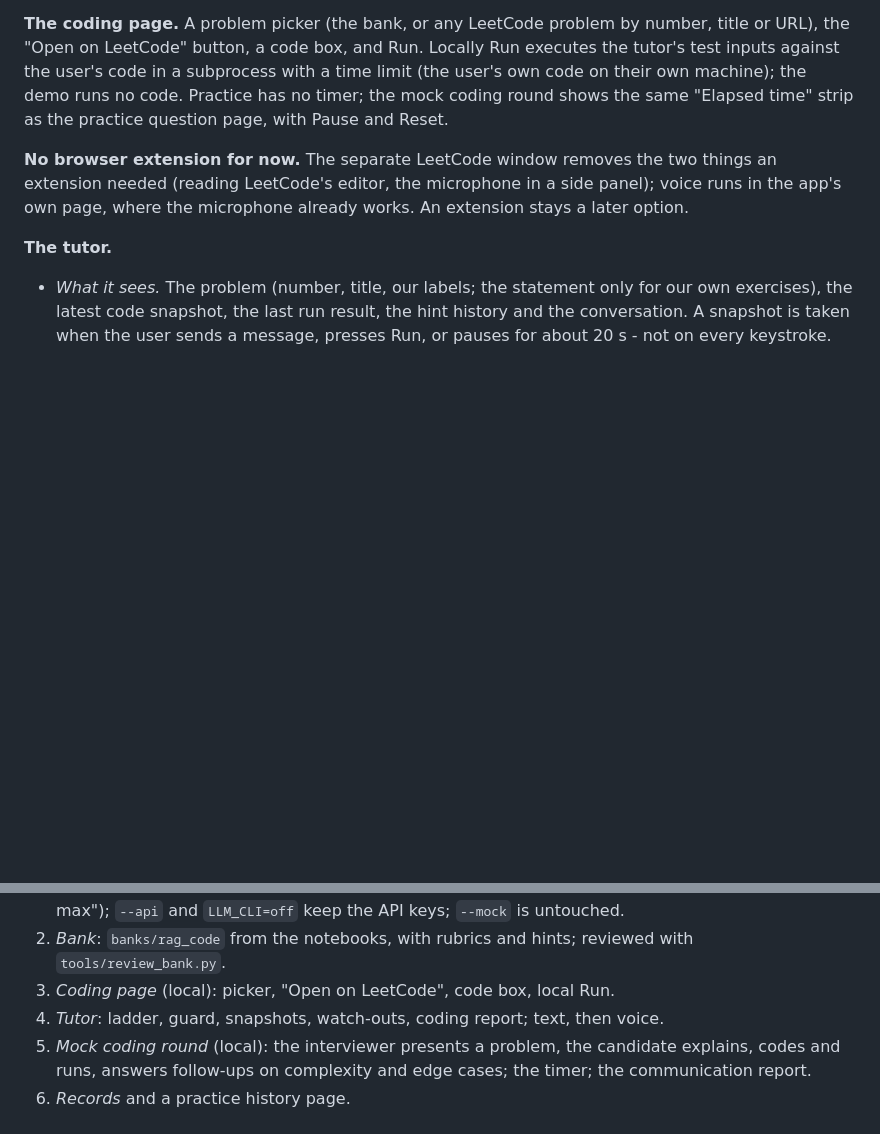
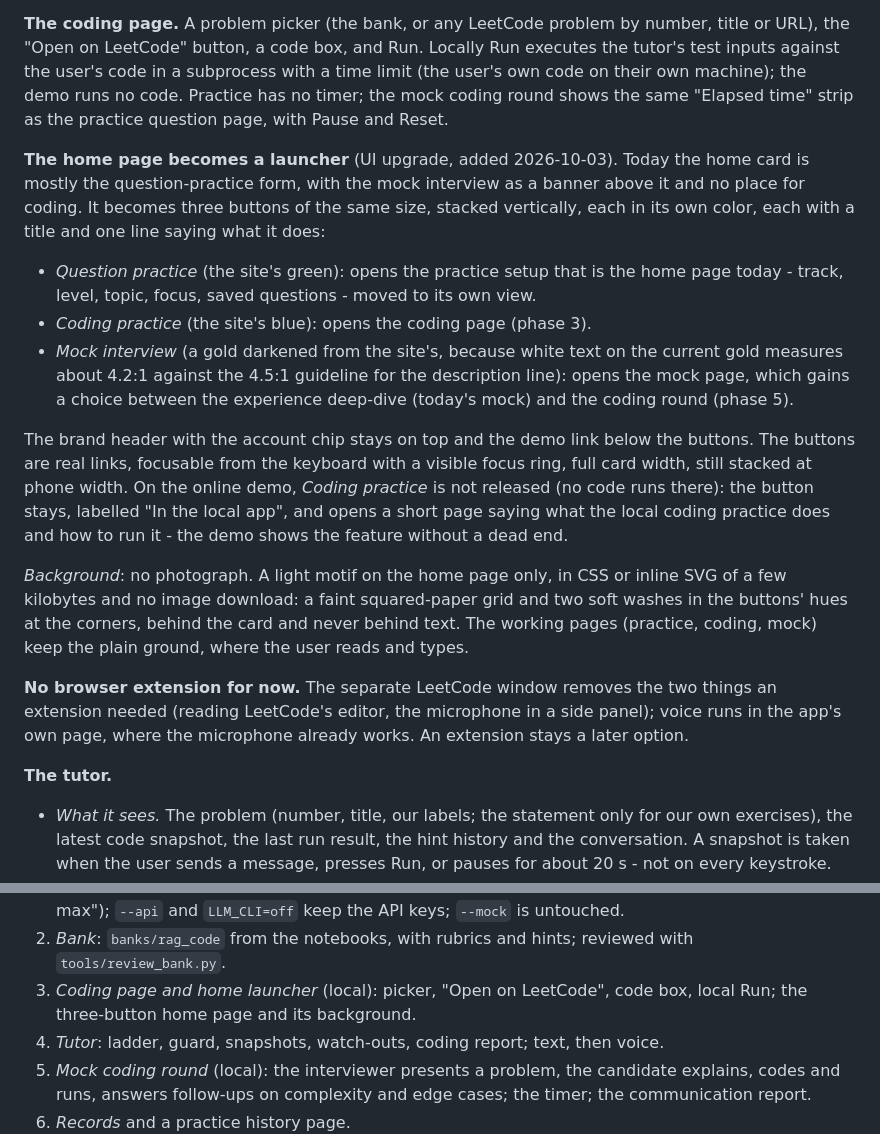
Before and after one commit to chenyufang-data/mle-aie-interview-coach, a Markdown page: docs/plan.md, 2 parts joined by grey strips. Rendered like a GitHub page; blank space fills up the shorter version.

Commit message:
Plan: step 7 adds the home-page launcher (three same-size buttons: question practice, coding practice, mock interview) and a light background, built with phase 3
- Today the home card is mostly the practice form; the mock is a banner and
  coding has no place. Three vertical buttons in the site's green, blue and
  a darker gold (white on the current gold is ~4.2:1, under 4.5:1 for the
  description line); practice setup moves to its own view; the mock page
  gains a deep-dive / coding-round choice.
- Demo: Coding practice stays visible as "In the local app" with a short
  explainer page, no dead end.
- Background: no photo; a faint squared-paper grid and two soft washes in
  the buttons' hues, home page only, CSS/inline SVG; working pages stay plain.

Co-Authored-By: Claude Opus 5.5 <noreply@anthropic.com>
Claude-Session: https://claude.ai/code/session_01YHXkBMr9shiSvNrHEDtsch

```diff
--- a/docs/plan.md
+++ b/docs/plan.md
@@ -1082,6 +1082,35 @@ the demo runs no code. Practice has no timer; the mock coding round shows
 the same "Elapsed time" strip as the practice question page, with Pause
 and Reset.
 
+**The home page becomes a launcher** (UI upgrade, added 2026-10-03). Today
+the home card is mostly the question-practice form, with the mock interview
+as a banner above it and no place for coding. It becomes three buttons of
+the same size, stacked vertically, each in its own color, each with a title
+and one line saying what it does:
+- *Question practice* (the site's green): opens the practice setup that is
+  the home page today - track, level, topic, focus, saved questions -
+  moved to its own view.
+- *Coding practice* (the site's blue): opens the coding page (phase 3).
+- *Mock interview* (a gold darkened from the site's, because white text on
+  the current gold measures about 4.2:1 against the 4.5:1 guideline for
+  the description line): opens the mock page, which gains a choice between
+  the experience deep-dive (today's mock) and the coding round (phase 5).
+
+The brand header with the account chip stays on top and the demo link
+below the buttons. The buttons are real links, focusable from the keyboard
+with a visible focus ring, full card width, still stacked at phone width.
+On the online demo, *Coding practice* is not released (no code runs
+there): the button stays, labelled "In the local app", and opens a short
+page saying what the local coding practice does and how to run it - the
+demo shows the feature without a dead end.
+
+*Background*: no photograph. A light motif on the home page only, in
+CSS or inline SVG of a few kilobytes and no image download: a faint
+squared-paper grid and two soft washes in the buttons' hues at the
+corners, behind the card and never behind text. The working pages
+(practice, coding, mock) keep the plain ground, where the user reads and
+types.
+
 **No browser extension for now.** The separate LeetCode window removes the
 two things an extension needed (reading LeetCode's editor, the microphone
 in a side panel); voice runs in the app's own page, where the microphone
@@ -1149,7 +1178,8 @@ with logging on, never for anonymous visitors; a retention line is added.
    API keys; `--mock` is untouched.
 2. *Bank*: `banks/rag_code` from the notebooks, with rubrics and hints;
    reviewed with `tools/review_bank.py`.
-3. *Coding page* (local): picker, "Open on LeetCode", code box, local Run.
+3. *Coding page and home launcher* (local): picker, "Open on LeetCode",
+   code box, local Run; the three-button home page and its background.
 4. *Tutor*: ladder, guard, snapshots, watch-outs, coding report; text,
    then voice.
 5. *Mock coding round* (local): the interviewer presents a problem, the
```
